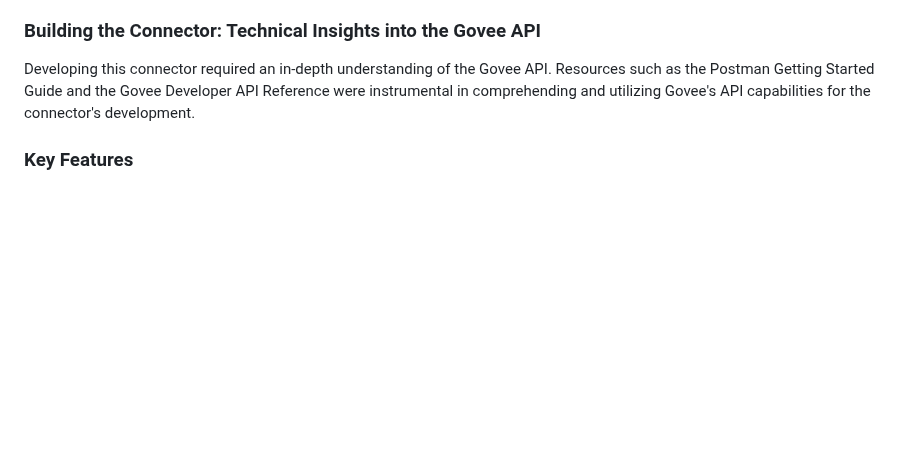
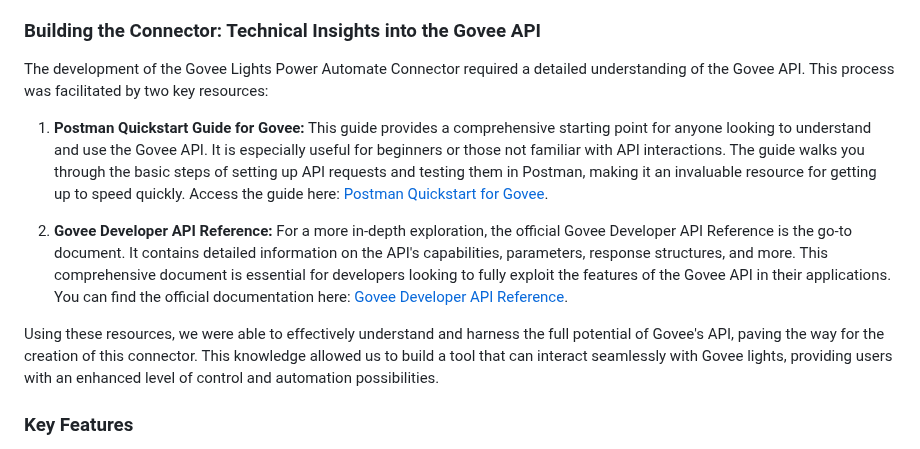
Before and after one commit to rwilson504/Blogger, a Markdown page: govee-power-automate-connector/govee-power-automate-connector.md, the part around the change. Drawn GitHub-style; blank space fills up the shorter version.

```diff
--- a/govee-power-automate-connector/govee-power-automate-connector.md
+++ b/govee-power-automate-connector/govee-power-automate-connector.md
@@ -7,7 +7,14 @@ In the sphere of smart home technology, linking lighting systems with automation
 The Govee Lights Power Automate Connector provides a pragmatic solution for controlling Govee smart lights through the Power Automate platform. By utilizing the Govee Developer API, this connector enables a straightforward yet sophisticated approach to lighting automation.
 
 ### Building the Connector: Technical Insights into the Govee API
-Developing this connector required an in-depth understanding of the Govee API. Resources such as the Postman Getting Started Guide and the Govee Developer API Reference were instrumental in comprehending and utilizing Govee's API capabilities for the connector's development.
+
+The development of the Govee Lights Power Automate Connector required a detailed understanding of the Govee API. This process was facilitated by two key resources:
+
+1. **Postman Quickstart Guide for Govee:** This guide provides a comprehensive starting point for anyone looking to understand and use the Govee API. It is especially useful for beginners or those not familiar with API interactions. The guide walks you through the basic steps of setting up API requests and testing them in Postman, making it an invaluable resource for getting up to speed quickly. Access the guide here: [Postman Quickstart for Govee](https://quickstarts.postman.com/guide/govee/#0).
+
+2. **Govee Developer API Reference:** For a more in-depth exploration, the official Govee Developer API Reference is the go-to document. It contains detailed information on the API's capabilities, parameters, response structures, and more. This comprehensive document is essential for developers looking to fully exploit the features of the Govee API in their applications. You can find the official documentation here: [Govee Developer API Reference](https://govee-public.s3.amazonaws.com/developer-docs/GoveeDeveloperAPIReference.pdf).
+
+Using these resources, we were able to effectively understand and harness the full potential of Govee's API, paving the way for the creation of this connector. This knowledge allowed us to build a tool that can interact seamlessly with Govee lights, providing users with an enhanced level of control and automation possibilities.
 
 ### Key Features
 
```
